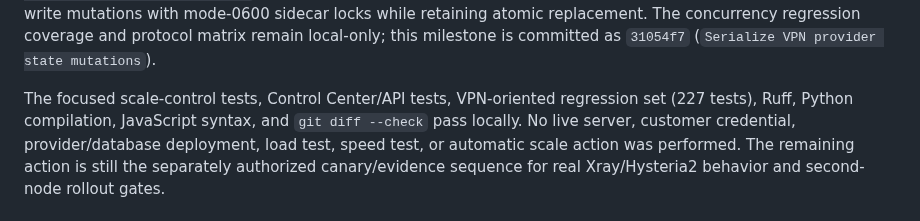
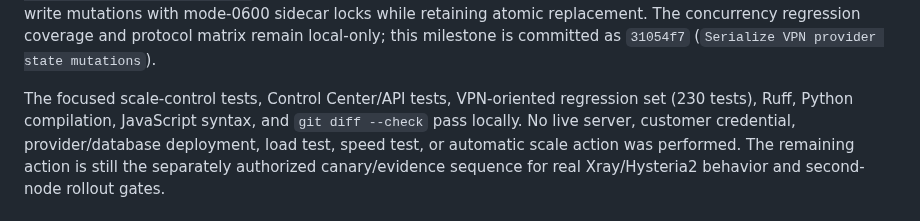
Before and after one commit to minthanthtoo/aurix-telegram-bot, a Markdown page: docs/AURIX_BACKEND_INTEGRATION_2026-09-09.md, the part around the change. Drawn GitHub-style.

Commit message:
Update VPN regression count

```diff
--- a/docs/AURIX_BACKEND_INTEGRATION_2026-09-09.md
+++ b/docs/AURIX_BACKEND_INTEGRATION_2026-09-09.md
@@ -347,7 +347,7 @@ remain local-only; this milestone is committed as `31054f7` (`Serialize VPN
 provider state mutations`).
 
 The focused scale-control tests, Control Center/API tests, VPN-oriented
-regression set (227 tests), Ruff, Python compilation, JavaScript syntax, and
+regression set (230 tests), Ruff, Python compilation, JavaScript syntax, and
 `git diff --check` pass locally. No live server, customer credential,
 provider/database deployment, load test, speed test, or automatic scale action
 was performed. The remaining action is still the separately authorized
```
